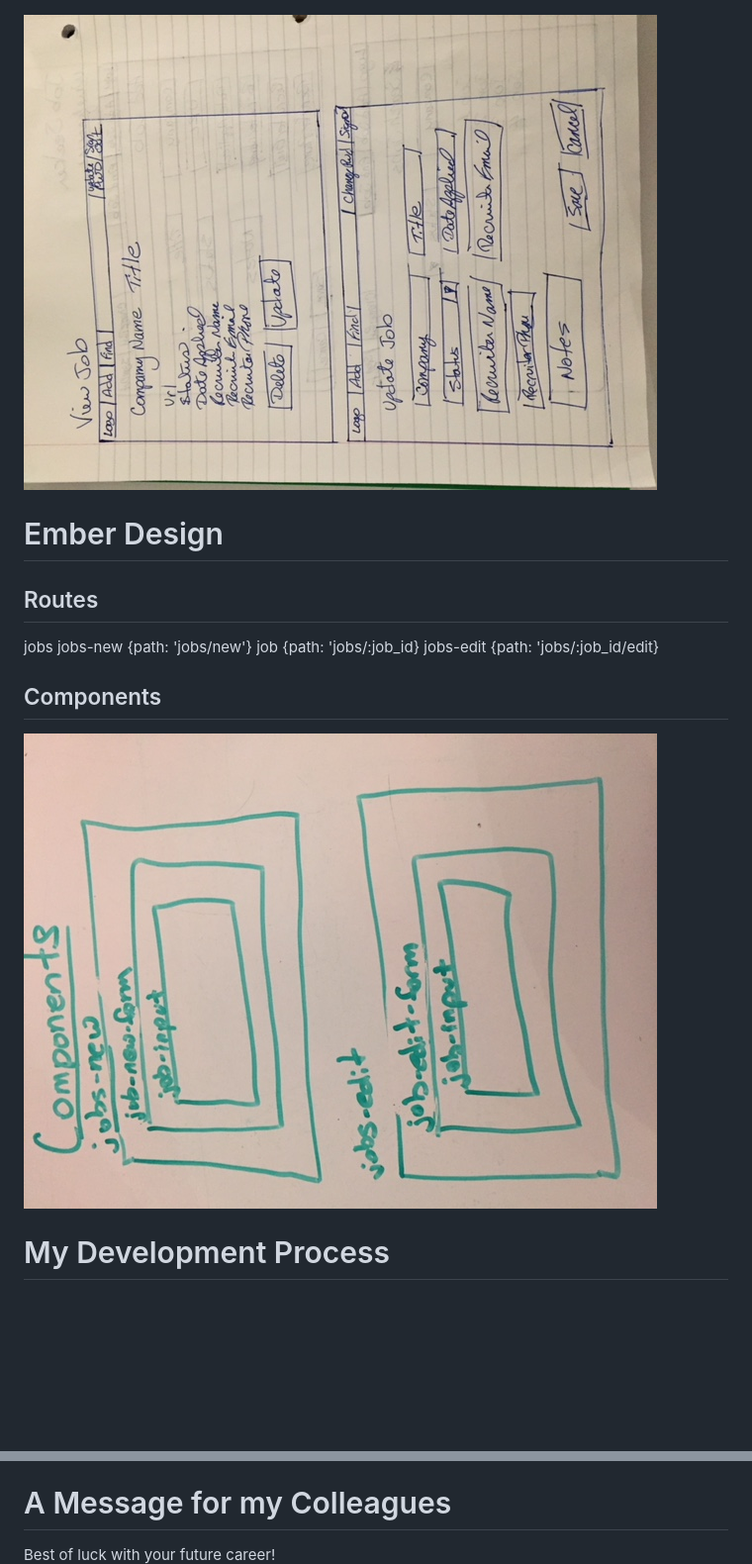
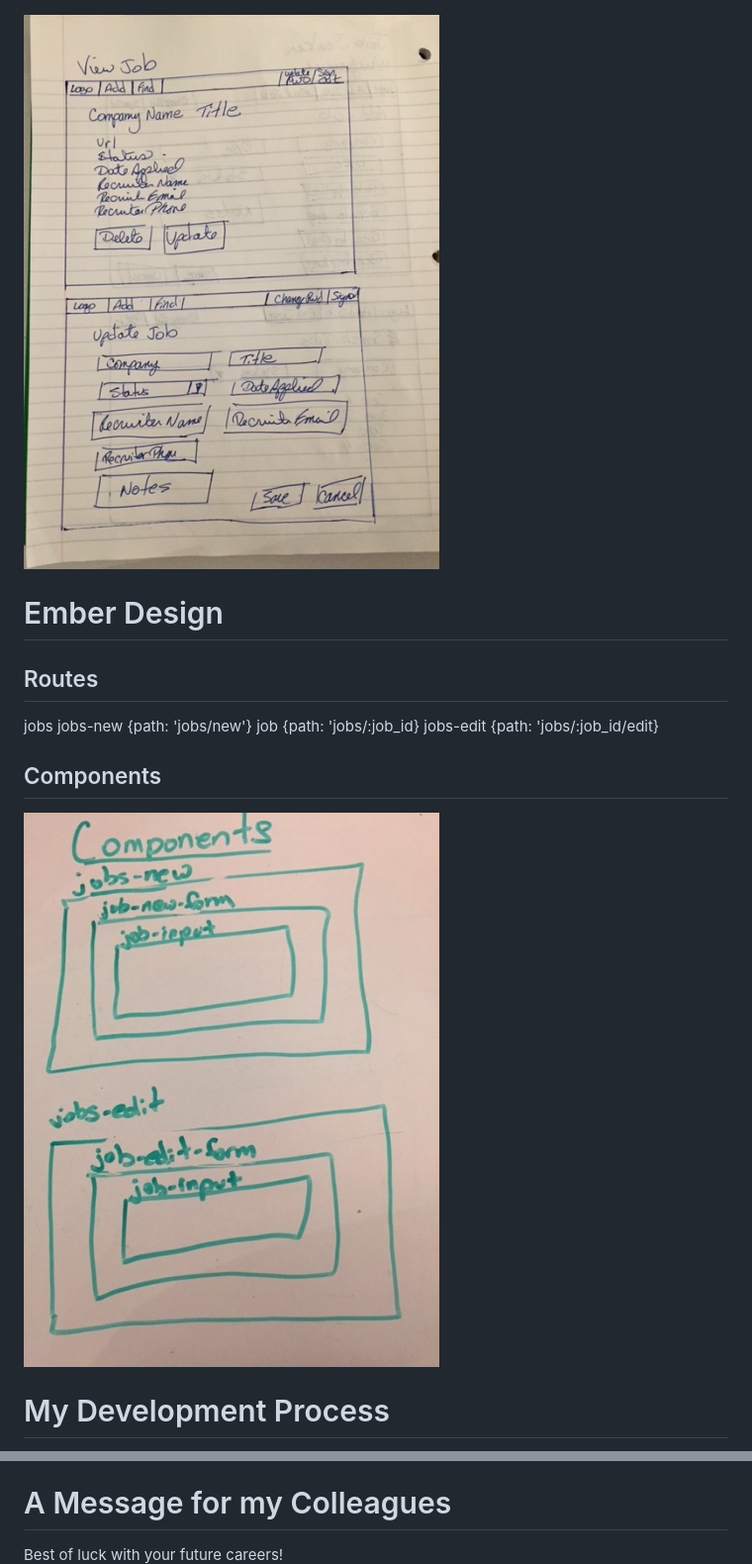
Before and after one commit to sjacobs146/job-seeker, a Markdown page: README.md, 2 parts joined by grey strips. Shown: that part at 99% size. Rendered like a GitHub page; pictures changed too: docs/EmberComponents.jpg, docs/JobSeekerWireframe2.jpg; blank space fills up the shorter version.

Commit message:
Rotate images

```diff
--- a/README.md
+++ b/README.md
@@ -97,5 +97,5 @@ phone, in-person, etc.
 logged in or not.
 
 # A Message for my Colleagues
-Best of luck with your future career!
+Best of luck with your future careers!
 ![Can I haz this job?](/docs/jobcat.jpg)
```
